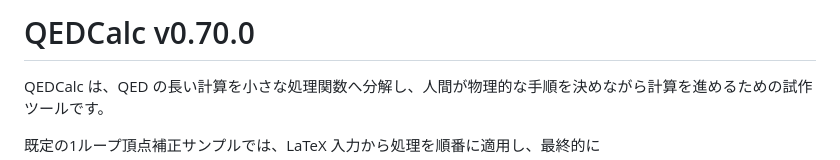
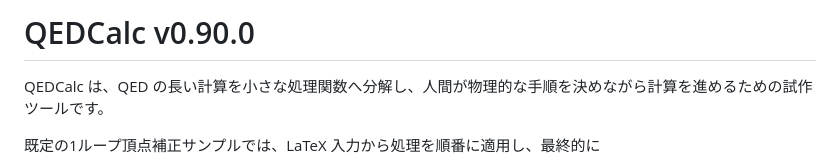
Before and after one commit to Sanaxen/QEDCalc, a Markdown page: README_JP.md, the part around the change. Drawn GitHub-style.

Commit message:
Update version number to v0.90.0 in README_JP.md

```diff
--- a/README_JP.md
+++ b/README_JP.md
@@ -1,4 +1,4 @@
-# QEDCalc v0.70.0
+# QEDCalc v0.90.0
 
 QEDCalc は、QED の長い計算を小さな処理関数へ分解し、人間が物理的な手順を決めながら計算を進めるための試作ツールです。
 
```
